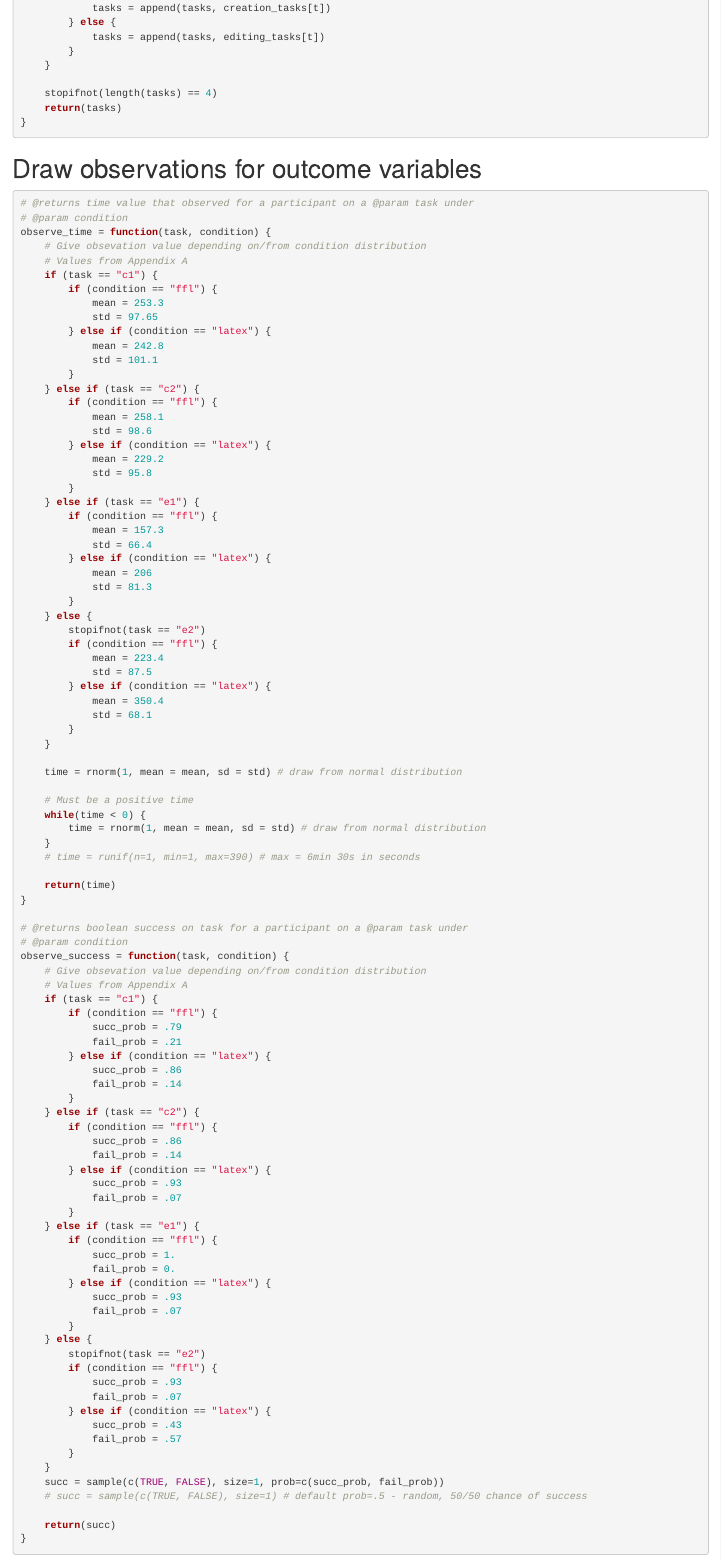
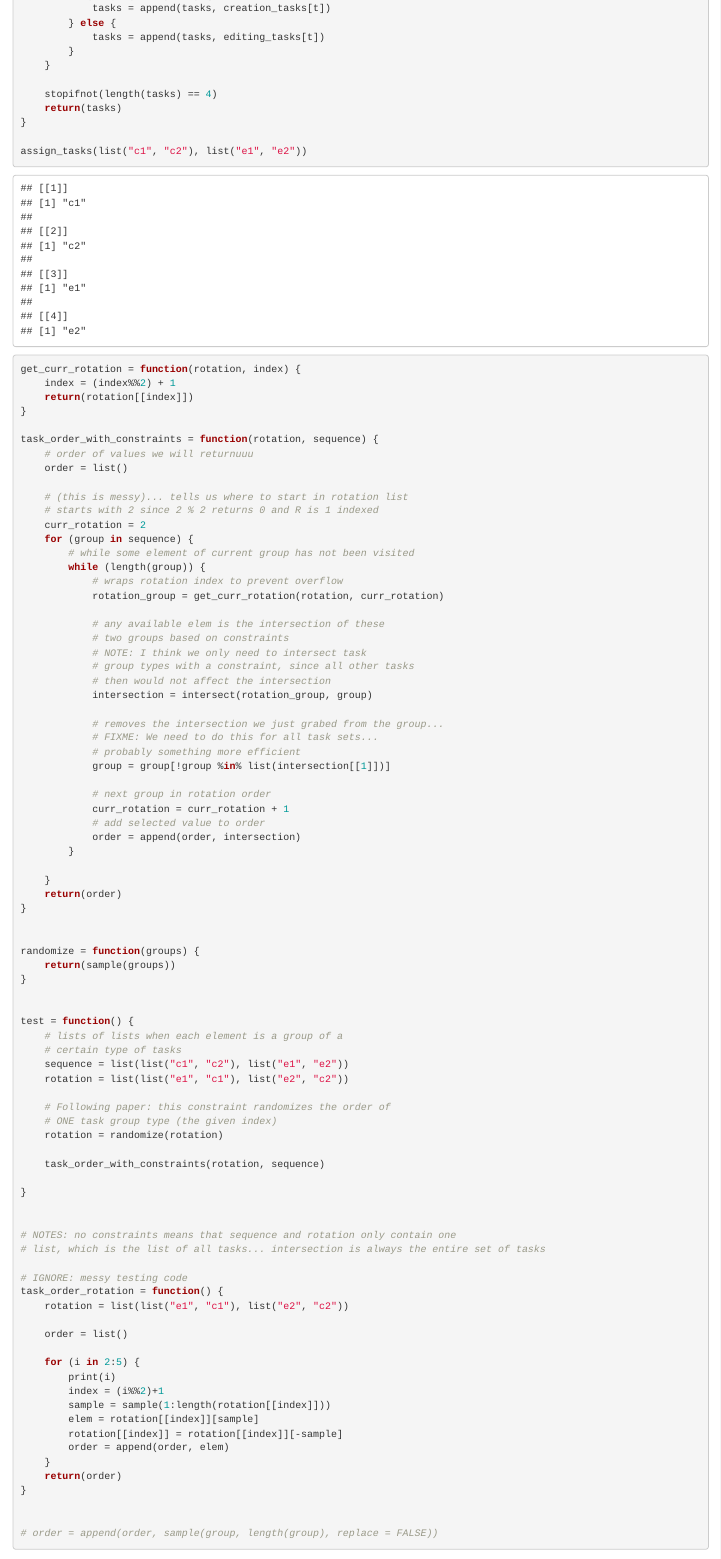
Before and after one commit to ucla-cdl/planet-lang, an R Markdown document (src/wu-simulator.Rmd): the page in a window 1100 px wide, from 1730 px down before the commit and from 2000 px down after it, so that both start at the same text. Rendered offline with R 4.5, knitr and Pandoc, with nearby package versions; code that draws random numbers runs with fixed seeds of ours; some code elsewhere in the file could not run offline.

Commit message:
test task order with sequence and rotation constraints as set intersection

````diff
--- a/src/wu-simulator.Rmd
+++ b/src/wu-simulator.Rmd
@@ -93,7 +95,102 @@ assign_tasks = function(creation_tasks, editing_tasks) {
     stopifnot(length(tasks) == 4)
     return(tasks)
 }
+
+assign_tasks(list("c1", "c2"), list("e1", "e2"))
 ```
+
+```{r}
+
+get_curr_rotation = function(rotation, index) {
+    index = (index%%2) + 1
+    return(rotation[[index]])
+}
+
+task_order_with_constraints = function(rotation, sequence) {
+    # order of values we will returnuuu
+    order = list()
+
+    # (this is messy)... tells us where to start in rotation list
+    # starts with 2 since 2 % 2 returns 0 and R is 1 indexed
+    curr_rotation = 2
+    for (group in sequence) {
+        # while some element of current group has not been visited
+        while (length(group)) {
+            # wraps rotation index to prevent overflow
+            rotation_group = get_curr_rotation(rotation, curr_rotation)
+
+            # any available elem is the intersection of these
+            # two groups based on constraints
+            # NOTE: I think we only need to intersect task
+            # group types with a constraint, since all other tasks
+            # then would not affect the intersection
+            intersection = intersect(rotation_group, group)
+
+            # removes the intersection we just grabed from the group...
+            # FIXME: We need to do this for all task sets...
+            # probably something more efficient
+            group = group[!group %in% list(intersection[[1]])]
+
+            # next group in rotation order
+            curr_rotation = curr_rotation + 1
+            # add selected value to order
+            order = append(order, intersection)
+        }
+
+    }
+    return(order)
+}
+
+
+randomize = function(groups) {
+    return(sample(groups))
+}
+
+
+test = function() {
+    # lists of lists when each element is a group of a
+    # certain type of tasks
+    sequence = list(list("c1", "c2"), list("e1", "e2"))
+    rotation = list(list("e1", "c1"), list("e2", "c2"))
+
+    # Following paper: this constraint randomizes the order of
+    # ONE task group type (the given index)
+    rotation = randomize(rotation)
+
+    task_order_with_constraints(rotation, sequence)
+
+}
+
+
+# NOTES: no constraints means that sequence and rotation only contain one
+# list, which is the list of all tasks... intersection is always the entire set of tasks
+
+# IGNORE: messy testing code
+task_order_rotation = function() {
+    rotation = list(list("e1", "c1"), list("e2", "c2"))
+
+    order = list()
+
+    for (i in 2:5) {
+        print(i)
+        index = (i%%2)+1
+        sample = sample(1:length(rotation[[index]]))
+        elem = rotation[[index]][sample]
+        rotation[[index]] = rotation[[index]][-sample]
+        order = append(order, elem)
+    }
+    return(order)
+}
+
+
+# order = append(order, sample(group, length(group), replace = FALSE))
+
+
+
+
+```
+
+
 
 # Draw observations for outcome variables
 ```{r}
````
Also changed, not shown: src/wu-simulator.Rmd (2 more changed lines).
